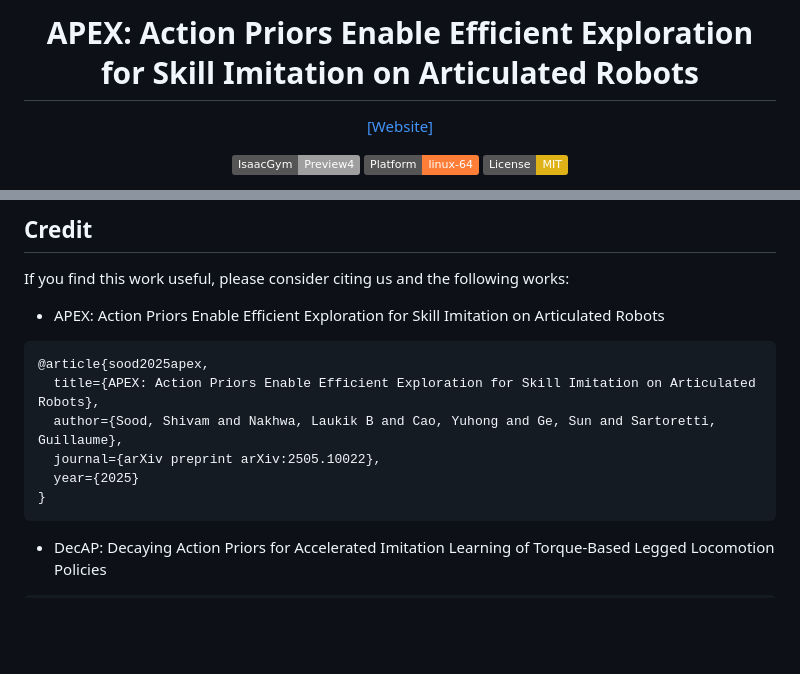
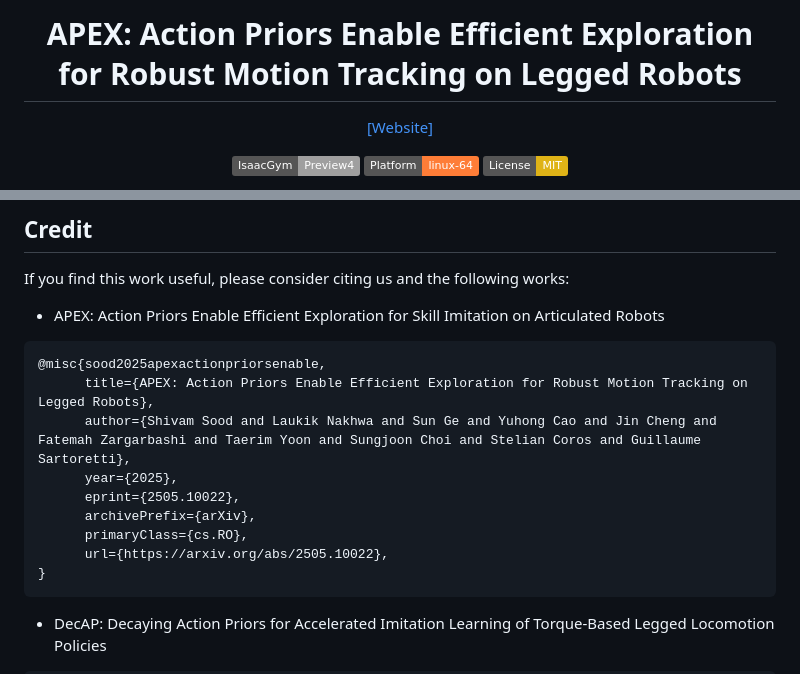
Before and after one commit to marmotlab/APEX, a Markdown page: README.md, 2 parts joined by grey strips. Rendered like a GitHub page; badges without logos; blank space fills up the shorter version.

````diff
--- a/README.md
+++ b/README.md
@@ -1,5 +1,5 @@
-<h1 align="center"> APEX: Action Priors Enable Efficient Exploration for
-Skill Imitation on Articulated Robots </h1>
+<h1 align="center"> APEX: Action Priors Enable Efficient Exploration for Robust Motion Tracking on Legged Robots
+ </h1>
 
 <div align="center">
 
@@ -103,11 +103,14 @@ If you find this work useful, please consider citing us and the following works:
 + APEX: Action Priors Enable Efficient Exploration for Skill Imitation on Articulated Robots
 
 ```bibtex
-@article{sood2025apex,
-  title={APEX: Action Priors Enable Efficient Exploration for Skill Imitation on Articulated Robots},
-  author={Sood, Shivam and Nakhwa, Laukik B and Cao, Yuhong and Ge, Sun and Sartoretti, Guillaume},
-  journal={arXiv preprint arXiv:2505.10022},
-  year={2025}
+@misc{sood2025apexactionpriorsenable,
+      title={APEX: Action Priors Enable Efficient Exploration for Robust Motion Tracking on Legged Robots},
+      author={Shivam Sood and Laukik Nakhwa and Sun Ge and Yuhong Cao and Jin Cheng and Fatemah Zargarbashi and Taerim Yoon and Sungjoon Choi and Stelian Coros and Guillaume Sartoretti},
+      year={2025},
+      eprint={2505.10022},
+      archivePrefix={arXiv},
+      primaryClass={cs.RO},
+      url={https://arxiv.org/abs/2505.10022},
 }
 ```
 
````
